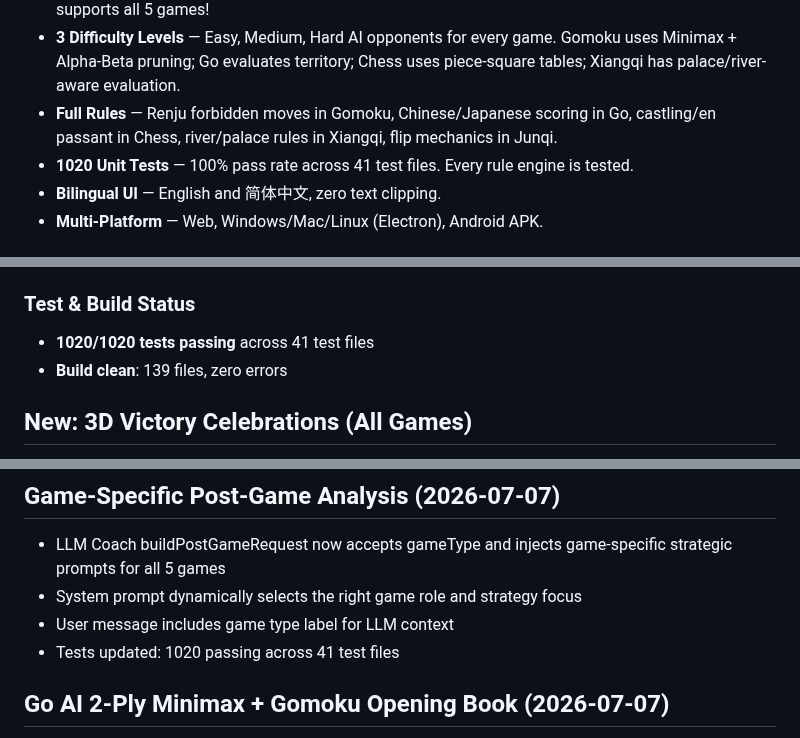
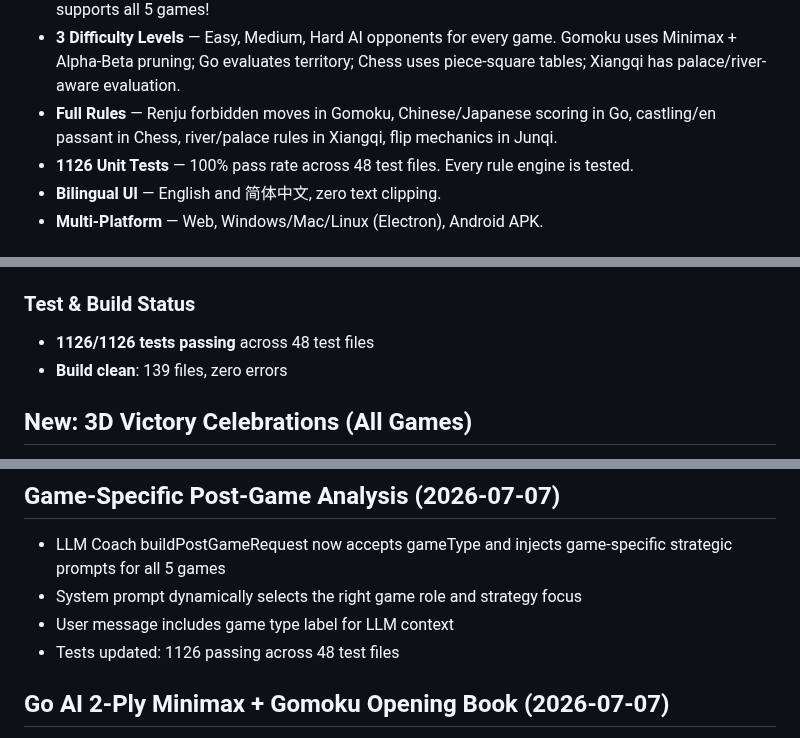
Before and after one commit to SSC-STUDIO/Multi-Board-Game-Collection, a Markdown page: devlog.md, 3 parts joined by grey strips. Rendered like a GitHub page.

```diff
--- a/devlog.md
+++ b/devlog.md
@@ -32,7 +32,7 @@ A complete board game suite featuring **5 classic games** — Gomoku, Go, Chess,
 - **LLM Coach** — An AI teaching coach powered by any OpenAI-compatible API. It analyzes your position, suggests moves, explains strategy, and provides risk assessment — in natural language. Now supports all 5 games!
 - **3 Difficulty Levels** — Easy, Medium, Hard AI opponents for every game. Gomoku uses Minimax + Alpha-Beta pruning; Go evaluates territory; Chess uses piece-square tables; Xiangqi has palace/river-aware evaluation.
 - **Full Rules** — Renju forbidden moves in Gomoku, Chinese/Japanese scoring in Go, castling/en passant in Chess, river/palace rules in Xiangqi, flip mechanics in Junqi.
-- **1020 Unit Tests** — 100% pass rate across 41 test files. Every rule engine is tested.
+- **1126 Unit Tests** — 100% pass rate across 48 test files. Every rule engine is tested.
 - **Bilingual UI** — English and 简体中文, zero text clipping.
 - **Multi-Platform** — Web, Windows/Mac/Linux (Electron), Android APK.
 
@@ -113,7 +113,7 @@ If you find this useful, please give us a star on GitHub. It helps us keep build
 - Wired into `playVictorySequence()` with a 400ms delay after camera victory focus
 
 ### Test & Build Status
-- **1020/1020 tests passing** across 41 test files
+- **1126/1126 tests passing** across 48 test files
 - **Build clean**: 139 files, zero errors
 
 ## New: 3D Victory Celebrations (All Games)
@@ -141,7 +141,7 @@ Toggle QI Coach in any game's setup screen — the coach analyzes positions in r
 - LLM Coach buildPostGameRequest now accepts gameType and injects game-specific strategic prompts for all 5 games
 - System prompt dynamically selects the right game role and strategy focus
 - User message includes game type label for LLM context
-- Tests updated: 1020 passing across 41 test files
+- Tests updated: 1126 passing across 48 test files
 
 ## Go AI 2-Ply Minimax + Gomoku Opening Book (2026-07-07)
 
```
Also changed, not shown: other parts of devlog.md (+2 -2 lines), promo_posts.md (+4 -4 lines).
